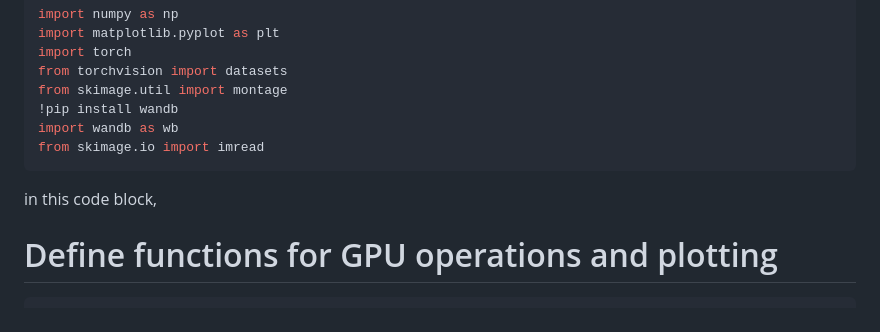
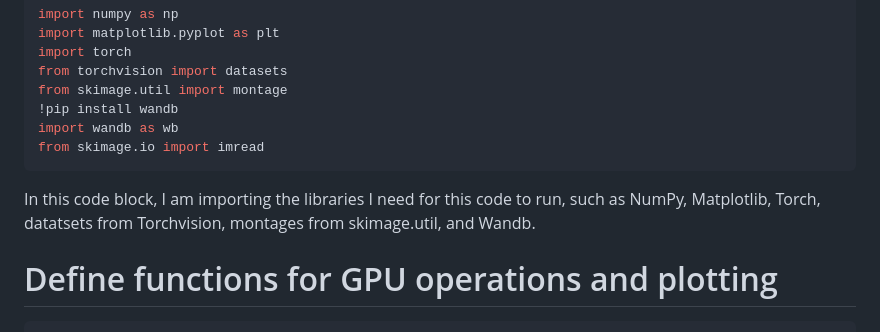
Before and after one commit to kristen1028/MathDataScience, a Markdown page: Probem_Set_1.md, the part around the change. Drawn GitHub-style.

````diff
--- a/Probem_Set_1.md
+++ b/Probem_Set_1.md
@@ -18,7 +18,7 @@ from skimage.util import montage
 import wandb as wb
 from skimage.io import imread
 ```
- in this code block,
+In this code block, I am importing the libraries I need for this code to run, such as NumPy, Matplotlib, Torch, datatsets from Torchvision, montages from skimage.util, and Wandb.
 
 # Define functions for GPU operations and plotting
 ```python
````
